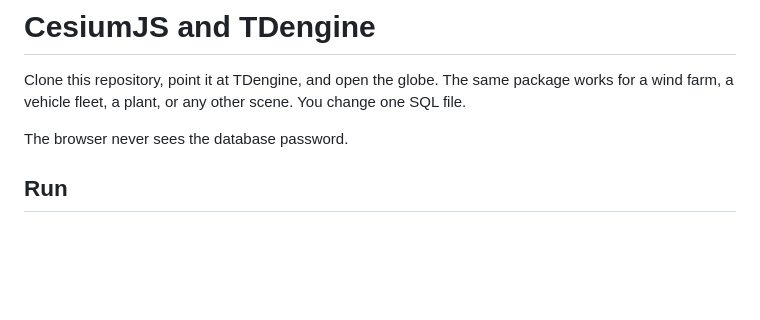
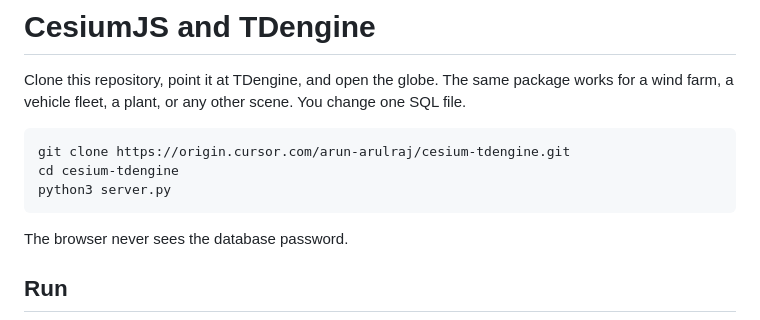
Before and after one commit to arunTDengine/cesium-tdengine, a Markdown page: README.md, the part around the change. Drawn GitHub-style; blank space fills up the shorter version.

Commit message:
Add the clone URL to the get-started steps.
Co-authored-by: Cursor <cursoragent@cursor.com>

````diff
--- a/README.md
+++ b/README.md
@@ -1,6 +1,12 @@
 # CesiumJS and TDengine
 
 Clone this repository, point it at TDengine, and open the globe. The same package works for a wind farm, a vehicle fleet, a plant, or any other scene. You change one SQL file.
+
+```bash
+git clone https://origin.cursor.com/arun-arulraj/cesium-tdengine.git
+cd cesium-tdengine
+python3 server.py
+```
 
 The browser never sees the database password.
 
````
Also changed, not shown: docs/integrating-cesium.md (+2 -0 lines).
